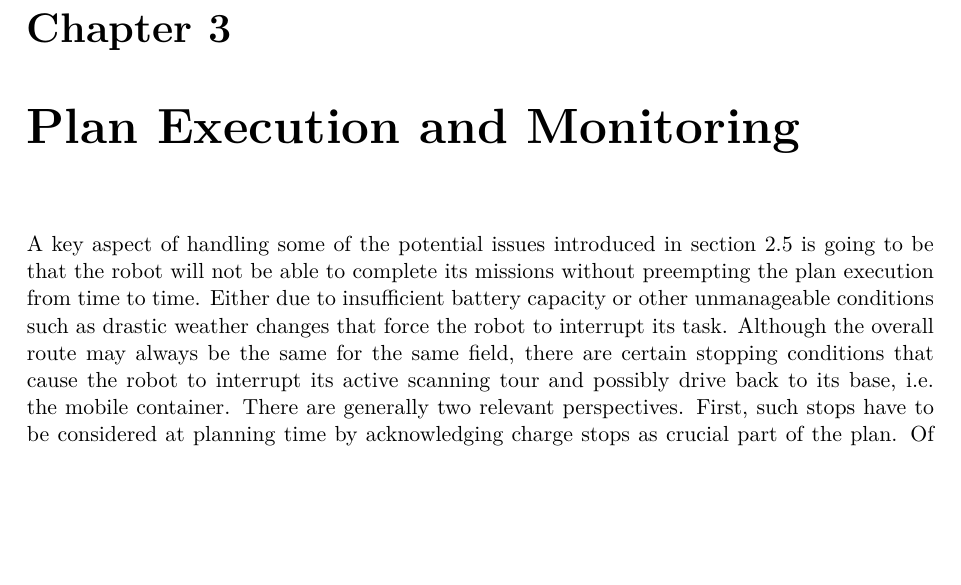
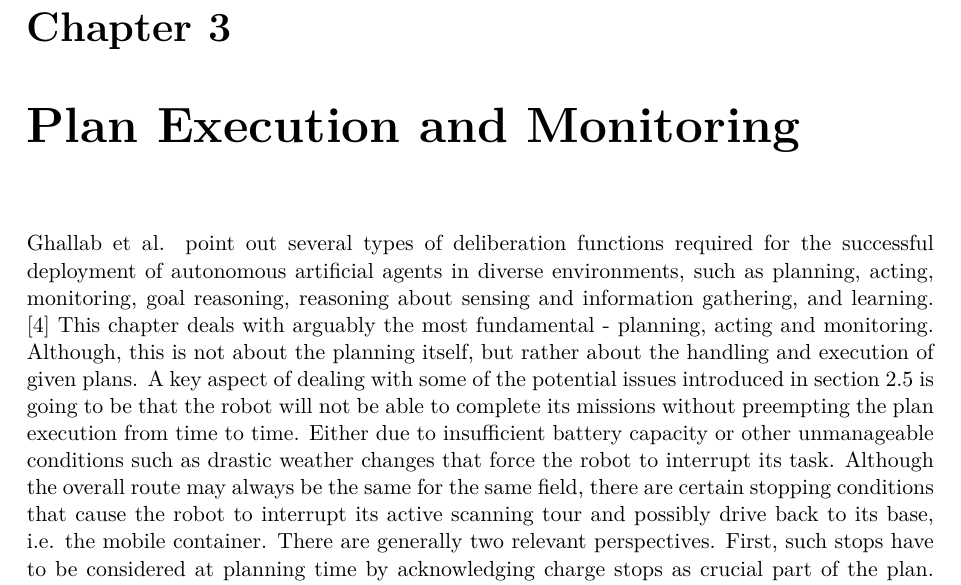
Before and after one commit to tbohne/msc, a LaTeX thesis (thesis/thesis.tex): part of page 31 of 57, cut so that both start at the same text, the shorter picture padded with empty space. Compiled offline with pdfLaTeX.

Commit message:
extend plan execution section

```diff
--- a/thesis/thesis.tex
+++ b/thesis/thesis.tex
@@ -754,7 +754,10 @@ The problems described can be evaluated in simulation by having the robot travel
 
 \chapter{Plan Execution and Monitoring}
 
-A key aspect of handling some of the potential issues introduced in section \ref{sec:challenges_for_lta} is going to be that the robot will not be able to
+Ghallab et al. point out several types of deliberation functions required for the successful deployment of autonomous artificial agents in diverse environments,
+such as planning, acting, monitoring, goal reasoning, reasoning about sensing and information gathering, and learning. \cite{GNT:2016} This chapter deals with arguably the most
+fundamental - planning, acting and monitoring. Although, this is not about the planning itself, but rather about the handling and execution of given plans.
+A key aspect of dealing with some of the potential issues introduced in section \ref{sec:challenges_for_lta} is going to be that the robot will not be able to
 complete its missions without preempting the plan execution from time to time. Either due to insufficient battery capacity or other unmanageable conditions such as
 drastic weather changes that force the robot to interrupt its task. Although the overall route may always be the same for the same field, there are certain stopping
 conditions that cause the robot to interrupt its active scanning tour and possibly drive back to its base, i.e. the mobile container.
```
